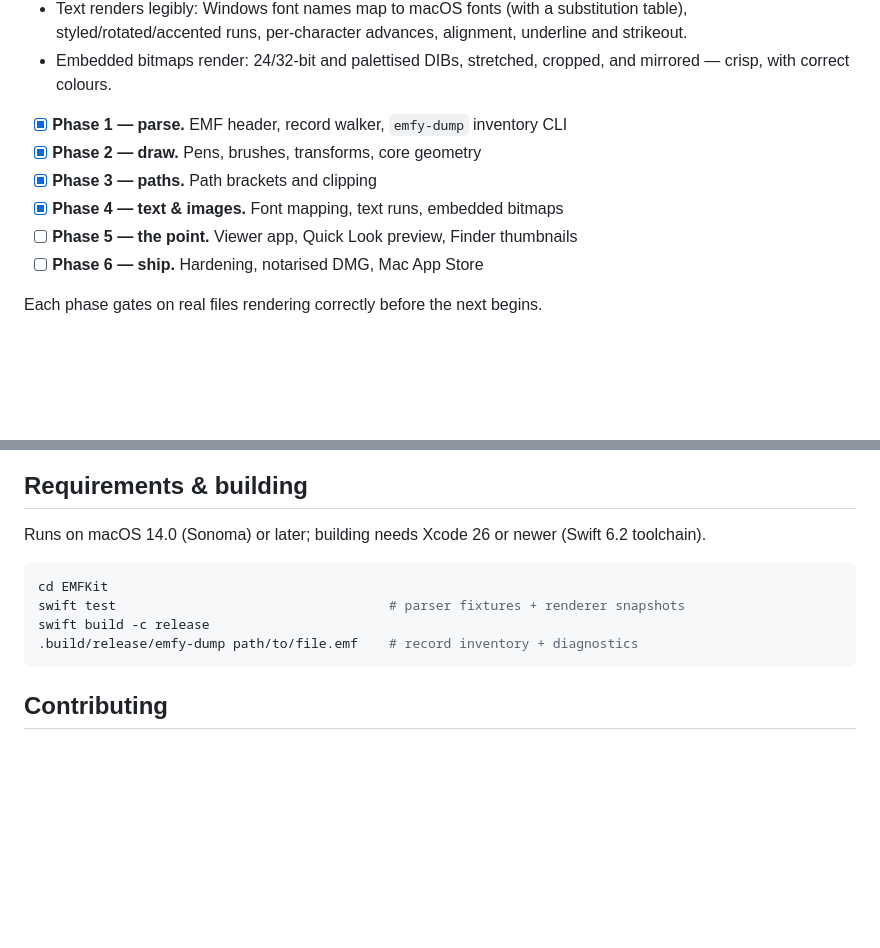
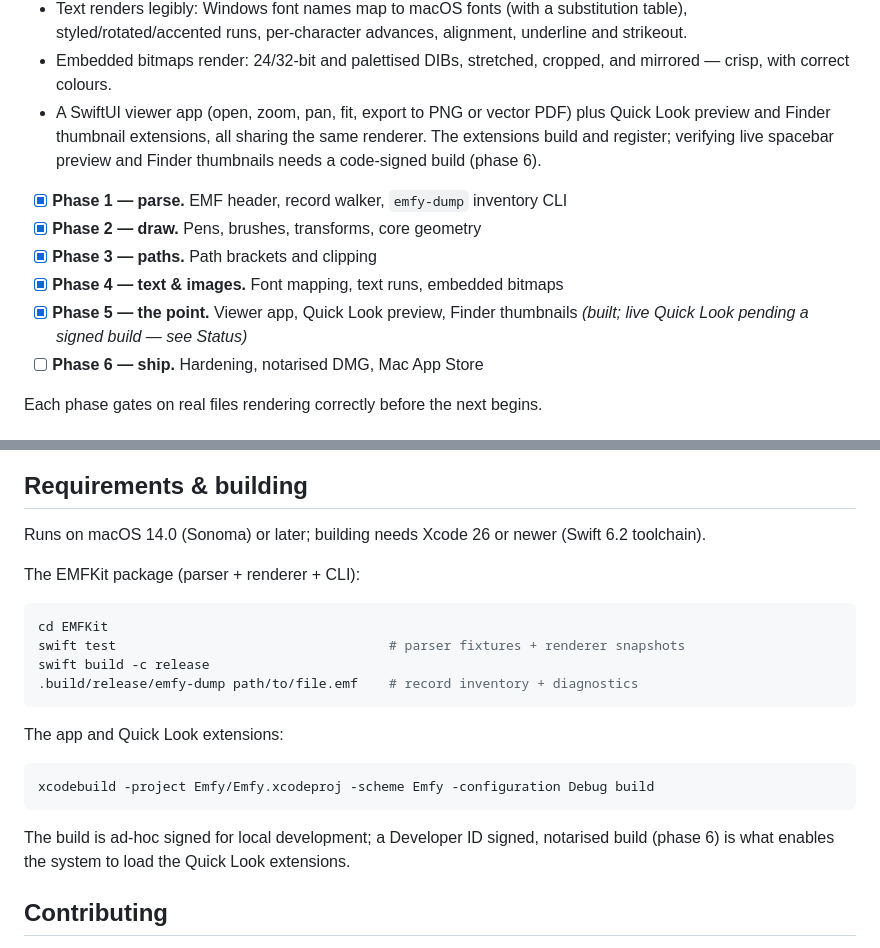
Before and after one commit to whosneet/emfy, a Markdown page: README.md, 2 parts joined by grey strips. Drawn GitHub-style; blank space fills up the shorter version.

Commit message:
docs: README — phase 5 built, live Quick Look pending signed build

````diff
--- a/README.md
+++ b/README.md
@@ -39,12 +39,16 @@ exist yet. What works today:
   advances, alignment, underline and strikeout.
 - Embedded bitmaps render: 24/32-bit and palettised DIBs, stretched,
   cropped, and mirrored — crisp, with correct colours.
+- A SwiftUI viewer app (open, zoom, pan, fit, export to PNG or vector PDF)
+  plus Quick Look preview and Finder thumbnail extensions, all sharing the
+  same renderer. The extensions build and register; verifying live spacebar
+  preview and Finder thumbnails needs a code-signed build (phase 6).
 
 - [x] **Phase 1 — parse.** EMF header, record walker, `emfy-dump` inventory CLI
 - [x] **Phase 2 — draw.** Pens, brushes, transforms, core geometry
 - [x] **Phase 3 — paths.** Path brackets and clipping
 - [x] **Phase 4 — text & images.** Font mapping, text runs, embedded bitmaps
-- [ ] **Phase 5 — the point.** Viewer app, Quick Look preview, Finder thumbnails
+- [x] **Phase 5 — the point.** Viewer app, Quick Look preview, Finder thumbnails *(built; live Quick Look pending a signed build — see Status)*
 - [ ] **Phase 6 — ship.** Hardening, notarised DMG, Mac App Store
 
 Each phase gates on real files rendering correctly before the next begins.
@@ -83,12 +87,24 @@ Emfy.app + Quick Look preview & thumbnail extensions: thin shells over EMFKit
 Runs on macOS 14.0 (Sonoma) or later; building needs Xcode 26 or newer
 (Swift 6.2 toolchain).
 
+The EMFKit package (parser + renderer + CLI):
+
 ```sh
 cd EMFKit
 swift test                                   # parser fixtures + renderer snapshots
 swift build -c release
 .build/release/emfy-dump path/to/file.emf    # record inventory + diagnostics
 ```
+
+The app and Quick Look extensions:
+
+```sh
+xcodebuild -project Emfy/Emfy.xcodeproj -scheme Emfy -configuration Debug build
+```
+
+The build is ad-hoc signed for local development; a Developer ID signed,
+notarised build (phase 6) is what enables the system to load the Quick Look
+extensions.
 
 ## Contributing
 
````
